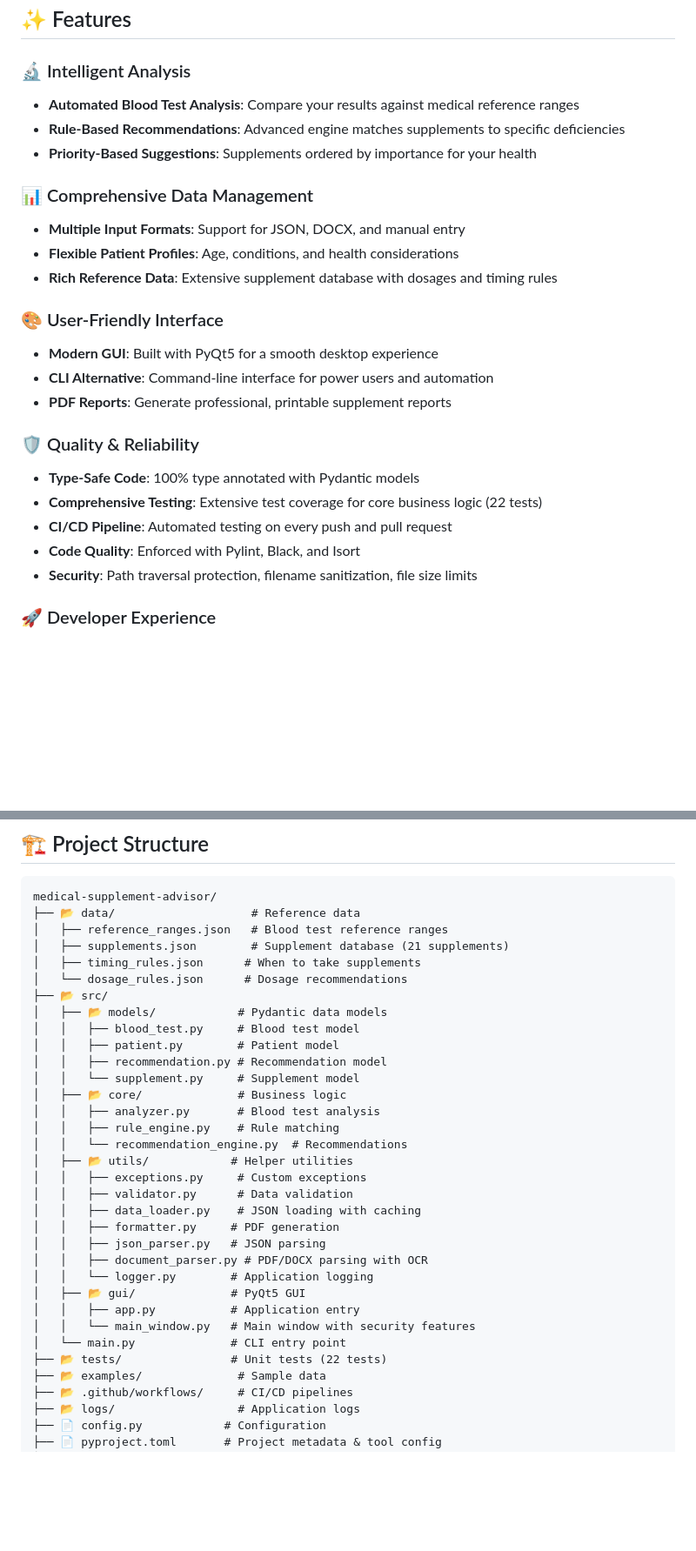
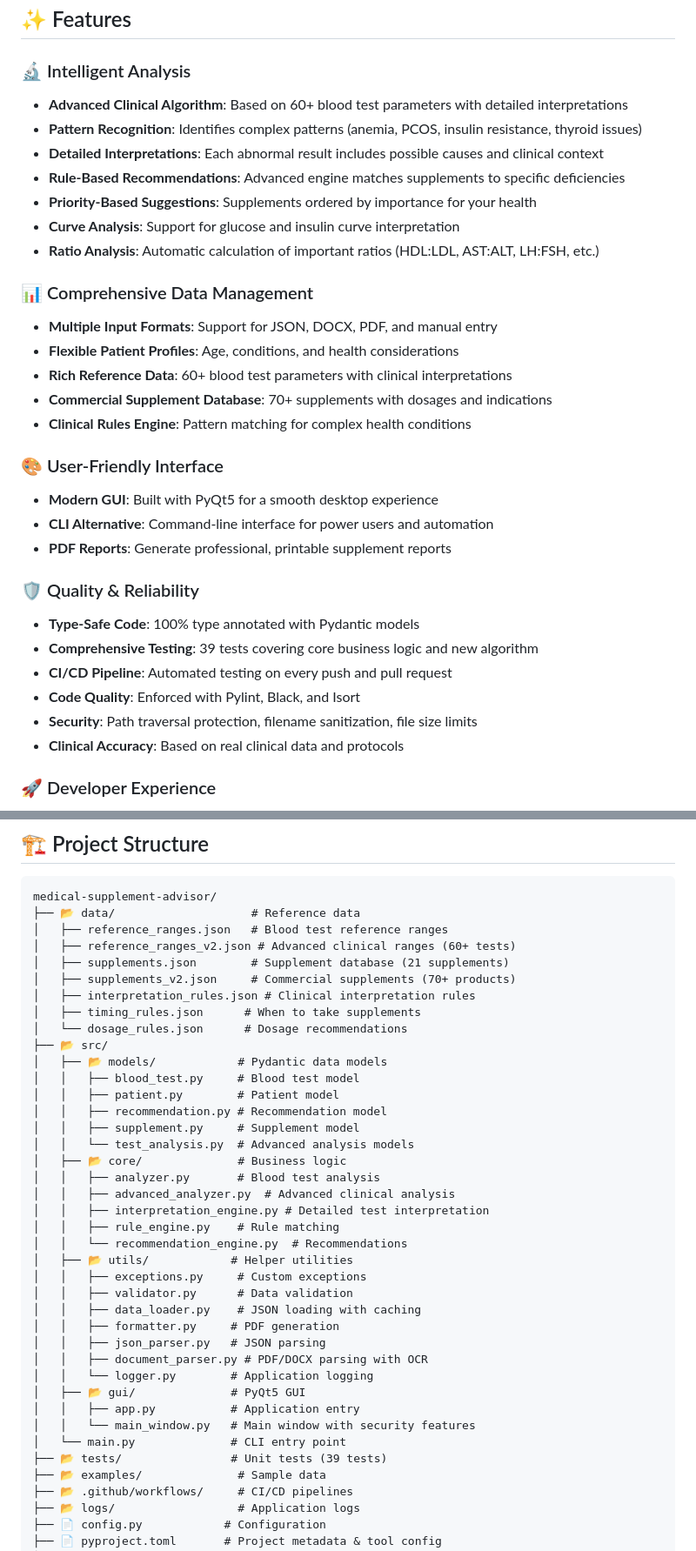
Before and after one commit to WielkiKrzych/medical_supplement_advisor, a Markdown page: README.md, 2 parts joined by grey strips. Shown at 87% size. Drawn GitHub-style; blank space fills up the shorter version.

```diff
--- a/README.md
+++ b/README.md
@@ -57,14 +57,20 @@ That's it! 🎉 The GUI will launch and you can start analyzing your blood tests
 ## ✨ Features
 
 ### 🔬 Intelligent Analysis
-- **Automated Blood Test Analysis**: Compare your results against medical reference ranges
+- **Advanced Clinical Algorithm**: Based on 60+ blood test parameters with detailed interpretations
+- **Pattern Recognition**: Identifies complex patterns (anemia, PCOS, insulin resistance, thyroid issues)
+- **Detailed Interpretations**: Each abnormal result includes possible causes and clinical context
 - **Rule-Based Recommendations**: Advanced engine matches supplements to specific deficiencies
 - **Priority-Based Suggestions**: Supplements ordered by importance for your health
+- **Curve Analysis**: Support for glucose and insulin curve interpretation
+- **Ratio Analysis**: Automatic calculation of important ratios (HDL:LDL, AST:ALT, LH:FSH, etc.)
 
 ### 📊 Comprehensive Data Management
-- **Multiple Input Formats**: Support for JSON, DOCX, and manual entry
+- **Multiple Input Formats**: Support for JSON, DOCX, PDF, and manual entry
 - **Flexible Patient Profiles**: Age, conditions, and health considerations
-- **Rich Reference Data**: Extensive supplement database with dosages and timing rules
+- **Rich Reference Data**: 60+ blood test parameters with clinical interpretations
+- **Commercial Supplement Database**: 70+ supplements with dosages and indications
+- **Clinical Rules Engine**: Pattern matching for complex health conditions
 
 ### 🎨 User-Friendly Interface
 - **Modern GUI**: Built with PyQt5 for a smooth desktop experience
@@ -73,10 +79,11 @@ That's it! 🎉 The GUI will launch and you can start analyzing your blood tests
 
 ### 🛡️ Quality & Reliability
 - **Type-Safe Code**: 100% type annotated with Pydantic models
-- **Comprehensive Testing**: Extensive test coverage for core business logic (22 tests)
+- **Comprehensive Testing**: 39 tests covering core business logic and new algorithm
 - **CI/CD Pipeline**: Automated testing on every push and pull request
 - **Code Quality**: Enforced with Pylint, Black, and Isort
 - **Security**: Path traversal protection, filename sanitization, file size limits
+- **Clinical Accuracy**: Based on real clinical data and protocols
 
 ### 🚀 Developer Experience
 - **Clean Architecture**: Well-organized, modular codebase
@@ -239,7 +274,10 @@ The application generates a professional PDF report containing:
 medical-supplement-advisor/
 ├── 📂 data/                    # Reference data
 │   ├── reference_ranges.json   # Blood test reference ranges
+│   ├── reference_ranges_v2.json # Advanced clinical ranges (60+ tests)
 │   ├── supplements.json        # Supplement database (21 supplements)
+│   ├── supplements_v2.json     # Commercial supplements (70+ products)
+│   ├── interpretation_rules.json # Clinical interpretation rules
 │   ├── timing_rules.json      # When to take supplements
 │   └── dosage_rules.json      # Dosage recommendations
 ├── 📂 src/
@@ -247,9 +285,12 @@ medical-supplement-advisor/
 │   │   ├── blood_test.py     # Blood test model
 │   │   ├── patient.py        # Patient model
 │   │   ├── recommendation.py # Recommendation model
-│   │   └── supplement.py     # Supplement model
+│   │   ├── supplement.py     # Supplement model
+│   │   └── test_analysis.py  # Advanced analysis models
 │   ├── 📂 core/              # Business logic
 │   │   ├── analyzer.py       # Blood test analysis
+│   │   ├── advanced_analyzer.py  # Advanced clinical analysis
+│   │   ├── interpretation_engine.py # Detailed test interpretation
 │   │   ├── rule_engine.py    # Rule matching
 │   │   └── recommendation_engine.py  # Recommendations
 │   ├── 📂 utils/            # Helper utilities
@@ -264,7 +305,7 @@ medical-supplement-advisor/
 │   │   ├── app.py           # Application entry
 │   │   └── main_window.py   # Main window with security features
 │   └── main.py              # CLI entry point
-├── 📂 tests/                # Unit tests (22 tests)
+├── 📂 tests/                # Unit tests (39 tests)
 ├── 📂 examples/              # Sample data
 ├── 📂 .github/workflows/     # CI/CD pipelines
 ├── 📂 logs/                  # Application logs
```
Also changed, not shown: other parts of README.md (+48 -14 lines).
